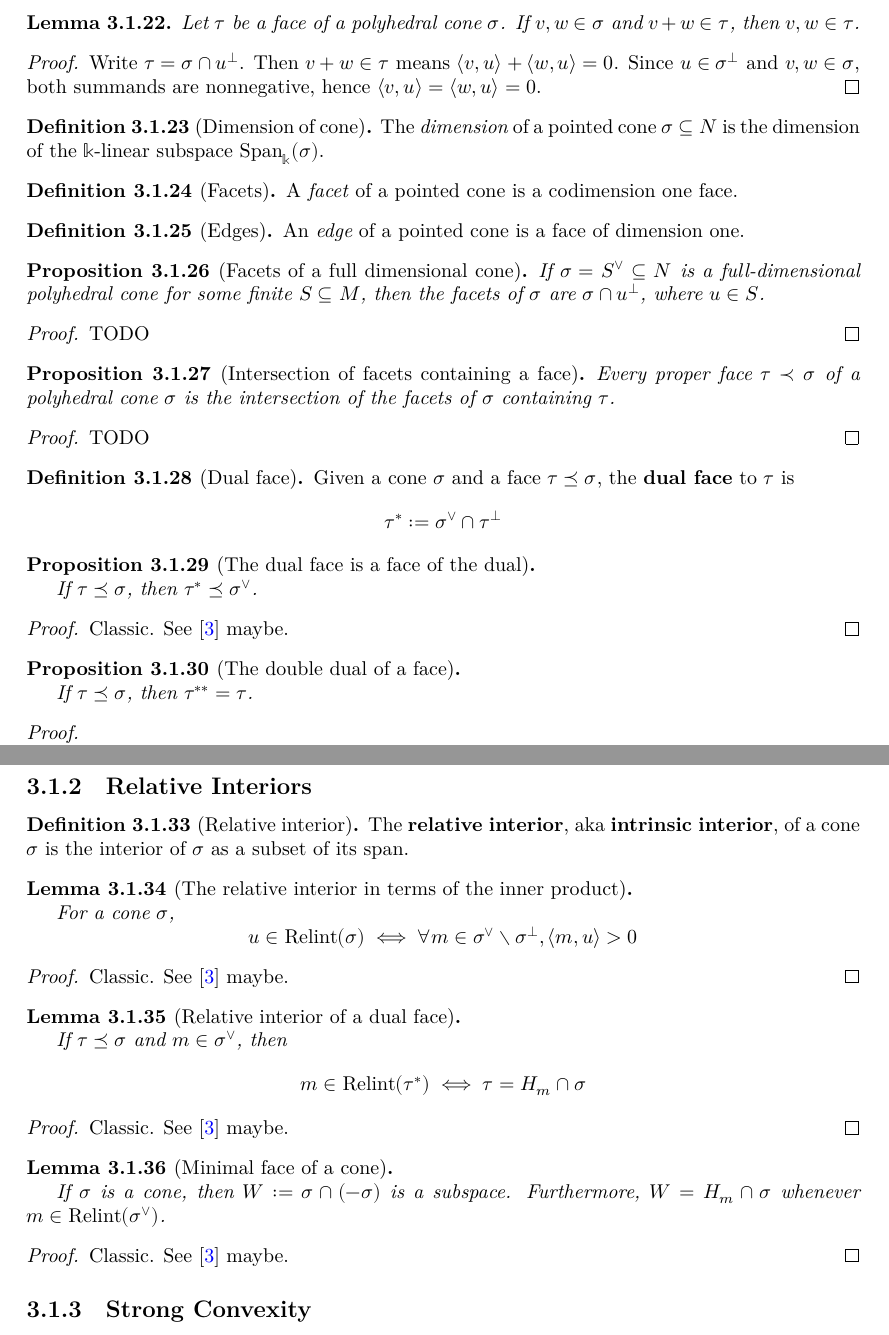
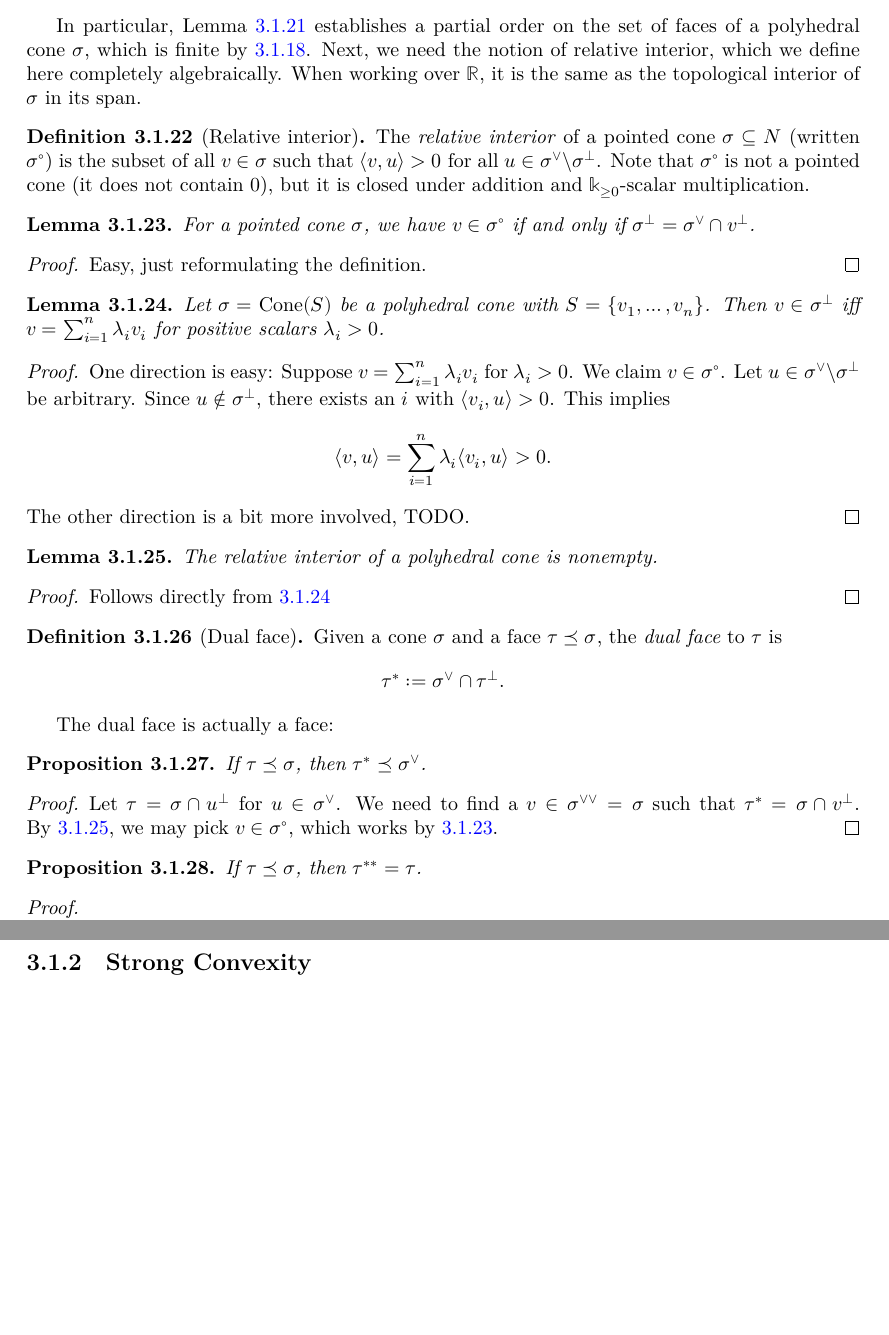
Before and after one commit to YaelDillies/Toric, a LaTeX document (blueprint/src/print.tex, which reads blueprint/src/chapters/3-1-cones.tex): two parts of pages 14 and 15 of 25, joined at a grey line, cut at the place of the change, the shorter picture padded with empty space. Compiled offline with XeLaTeX.

Commit message:
redefine relative interior algebraically

```diff
--- a/blueprint/src/chapters/3-1-cones.tex
+++ b/blueprint/src/chapters/3-1-cones.tex
@@ -397,114 +401,117 @@ element has a multiplicative inverse.
   \).
 \end{proof}
 
+In particular, Lemma~\ref{3-face-face} establishes a partial order on
+the set of faces of a polyhedral cone \( \sigma \), which is finite
+by~\ref{3-faces-polyhedral-cone-finite}. Next, we need the notion of
+relative interior, which we define here completely algebraically. When
+working over \( \R \), it is the same as the topological interior of
+\( \sigma \) in its span.
+
+\begin{definition}[Relative interior]
+  \label{3-rel-interior}
+  \uses{3-dual-cone, 3-perp}
+  % \lean{}
+  % \leanok
+  The \emph{relative interior} of a pointed cone \( \sigma \subseteq N
+  \) (written \( \sigma^{\circ} \)) is the subset of all \( v \in
+  \sigma \) such that \( \langle v, u \rangle > 0 \) for all \( u \in
+  \sigma^{\vee} \backslash \sigma^{\perp} \). Note that \(
+  \sigma^{\circ} \) is not a pointed cone (it does not contain \( 0
+  \)), but it is closed under addition and \( \Bbbk_{\geq 0} \)-scalar
+  multiplication.
+\end{definition}
 
 \begin{lemma}
-  \label{3-face-mem-of-add}
-  \uses{3-polyhedral-cone, 3-face}
+  \label{3-rel-interior-perp}
+  \uses{}
   % \lean{}
   % \leanok
-  Let \( \tau \) be a face of a polyhedral cone \( \sigma \). If \( v,
-  w \in \sigma \) and \( v + w \in \tau \), then \( v, w \in \tau \).
+  For a pointed cone \( \sigma \), we have \( v \in \sigma^{\circ} \)
+  if and only if \( \sigma^{\perp} = \sigma^{\vee} \cap v^{\perp} \).
 \end{lemma}
 \begin{proof}
   \uses{}
   % \leanok
-  Write \( \tau = \sigma \cap u^{\perp} \). Then \( v + w \in \tau \)
-  means \( \langle v, u \rangle + \langle w, u \rangle = 0 \). Since
-  \( u \in \sigma^{\perp} \) and \( v, w \in \sigma \), both summands
-  are nonnegative, hence \( \langle v, u \rangle = \langle w, u
-  \rangle = 0 \).
+  Easy, just reformulating the definition.
 \end{proof}
 
-\begin{definition}[Dimension of cone]
-  \label{3-pointed-cone-dimension}
-  \uses{3-pointed-cone}
+\begin{lemma}
+  \label{3-rel-interior-positive-lincomb}
+  \uses{3-rel-interior}
   % \lean{}
   % \leanok
-  The \emph{dimension} of a pointed cone \( \sigma \subseteq N \) is
-  the dimension of the \( \Bbbk \)-linear subspace \(
-  \Span_{\Bbbk}(\sigma) \).
-\end{definition}
-
-\begin{definition}[Facets]
-  \label{3-facet}
-  \uses{3-pointed-cone-dimension}
-  % \lean{}
-  % \leanok
-  A \emph{facet} of a pointed cone is a codimension one face.
-\end{definition}
-
-\begin{definition}[Edges]
-  \label{3-edge}
-  \uses{3-pointed-cone-dimension}
-  % \lean{}
-  % \leanok
-  An \emph{edge} of a pointed cone is a face of dimension one.
-\end{definition}
-
-\begin{proposition}[Facets of a full dimensional cone]
-  \label{3-facet-full-dim-cone}
-  \uses{3-facet, 3-polyhedral-cone}
-  % \lean{}
-  % \leanok
-  If \( \sigma = S^{\vee} \subseteq N \) is a full-dimensional
-  polyhedral cone for some finite \( S \subseteq M \), then the facets
-  of \( \sigma \) are \( \sigma \cap u^{\perp} \), where \( u \in S
+  Let \( \sigma = \Cone(S) \) be a polyhedral cone with \( S = \{v_1,
+  \dots, v_n\} \). Then \( v \in \sigma^{\perp} \) iff \( v =
+  \sum_{i=1}^n \lambda_i v_i \) for positive scalars \( \lambda_i > 0
   \).
-\end{proposition}
-\begin{proof}
-  \uses{}
-  TODO
-\end{proof}
-
-\begin{proposition}[Intersection of facets containing a face]
-  \label{3-face-equals-inter-facets}
-  \uses{3-facet}
-  % \lean{}
-  % \leanok
-  Every proper face \( \tau \prec \sigma \) of a polyhedral cone \(
-  \sigma \) is the intersection of the facets of \( \sigma \) containing
-  \( \tau \).
-\end{proposition}
+\end{lemma}
 \begin{proof}
   \uses{}
   % \leanok
-  TODO
+  One direction is easy: Suppose \( v = \sum_{i=1}^n \lambda_i v_i \)
+  for \( \lambda_i > 0 \). We claim \( v \in \sigma^{\circ} \). Let \(
+  u \in \sigma^{\vee} \backslash \sigma^{\perp} \) be arbitrary. Since
+  \( u \notin \sigma^{\perp} \), there exists an \( i \) with \(
+  \langle v_i, u \rangle > 0 \). This implies
+  \[
+      \langle v, u \rangle = \sum_{i=1}^n \lambda_i \langle v_i, u
+      \rangle > 0.
+  \]
+  The other direction is a bit more involved, TODO.
 \end{proof}
 
+\begin{lemma}
+  \label{3-rel-interior-nonempty}
+  \uses{}
+  % \lean{}
+  % \leanok
+  The relative interior of a polyhedral cone is nonempty.
+\end{lemma}
+\begin{proof}
+  \uses{3-rel-interior-positive-lincomb}
+  % \leanok
+  Follows directly from~\ref{3-rel-interior-positive-lincomb}
+\end{proof}
 
 \begin{definition}[Dual face]
   \label{3-dual-face}
   \uses{3-dual-cone, 3-face}
   % \lean{}
   % \leanok
-  Given a cone $\sigma$ and a face $\tau \preceq \sigma$, the {\bf dual face} to $\tau$ is
-  $$\tau^* := \sigma^\vee \cap \tau^\perp$$
+  Given a cone \( \sigma \) and a face \( \tau \preceq \sigma \), the
+  \emph{dual face} to \( \tau \) is
+  \[
+      \tau^* := \sigma^{\vee} \cap \tau^{\perp}.
+  \]
 \end{definition}
 
+The dual face is actually a face:
 
-\begin{proposition}[The dual face is a face of the dual]
+\begin{proposition}
   \label{3-dual-face-face-dual}
-  \uses{3-dual-face}
+  \uses{3-dual-face, 3-rel-interior-nonempty}
   % \lean{}
   % \leanok
-
-  If $\tau \preceq \sigma$, then $\tau^* \preceq \sigma^\vee$.
+  If \( \tau \preceq \sigma \), then \( \tau^* \preceq \sigma^\vee \).
 \end{proposition}
 \begin{proof}
-  \uses{}
+  \uses{3-rel-interior-nonempty, 3-double-dual-polyhedral-cone,
+  3-rel-interior-perp}
   % \leanok
-
-  Classic. See \cite{Oda_1988} maybe.
+  Let \( \tau = \sigma \cap u^{\perp} \) for \( u \in \sigma^{\vee}
+  \). We need to find a \( v \in \sigma^{\vee\vee} = \sigma \) such
+  that \( \tau^* = \sigma \cap v^{\perp} \).
+  By~\ref{3-rel-interior-nonempty}, we may pick \( v \in
+  \sigma^{\circ} \), which works by~\ref{3-rel-interior-perp}.
 \end{proof}
 
 
-\begin{proposition}[The double dual of a face]
+\begin{proposition}
   \label{3-double-dual-face-dual-face}
   \uses{3-dual-face}
   % \lean{}
   % \leanok
-
   If $\tau \preceq \sigma$, then $\tau^{**} = \tau$.
 \end{proposition}
 \begin{proof}
@@ -547,69 +554,6 @@ element has a multiplicative inverse.
   Classic. See \cite{Oda_1988} maybe.
 \end{proof}
 
-
-\subsection{Relative Interiors}
-
-
-\begin{definition}[Relative interior]
-  \label{1-2-rel-interior}
-  \uses{}
-  \lean{intrinsicInterior}
-  \leanok
-
-  The {\bf relative interior}, aka {\bf intrinsic interior}, of a cone $\sigma$ is the interior of $\sigma$ as a subset of its span.
-\end{definition}
-
-
-\begin{lemma}[The relative interior in terms of the inner product]
-  \label{1-2-rel-interior-inner}
-  \uses{1-2-rel-interior}
-  % \lean{}
-  % \leanok
-
-  For a cone $\sigma$,
-  $$u \in \Relint(\sigma) \iff \forall m \in \sigma^\vee \setminus \sigma^\perp, \langle m, u\rangle > 0$$
-\end{lemma}
-\begin{proof}
-  \uses{}
-  % \leanok
-
-  Classic. See \cite{Oda_1988} maybe.
-\end{proof}
-
-
-\begin{lemma}[Relative interior of a dual face]
-  \label{1-2-rel-interior-dual-face}
-  \uses{03-dual-face, 1-2-rel-interior}
-  % \lean{}
-  % \leanok
-
-  If $\tau \preceq \sigma$ and $m \in \sigma^\vee$, then
-  $$m \in \Relint(\tau^*) \iff \tau = H_m \cap \sigma$$
-\end{lemma}
-\begin{proof}
-  \uses{}
-  % \leanok
-
-  Classic. See \cite{Oda_1988} maybe.
-\end{proof}
-
-
-\begin{lemma}[Minimal face of a cone]
-  \label{1-2-min-face}
-  \uses{1-2-5-face, 1-2-rel-interior}
-  % \lean{}
-  % \leanok
-
-  If $\sigma$ is a cone, then $W := \sigma \cap (-\sigma)$ is a subspace. Furthermore,
-  $W = H_m \cap \sigma$ whenever $m \in \Relint(\sigma^\vee)$.
-\end{lemma}
-\begin{proof}
-  \uses{}
-  % \leanok
-
-  Classic. See \cite{Oda_1988} maybe.
-\end{proof}
 
 
 \subsection{Strong Convexity}
```
Also changed, not shown: blueprint/src/chapters/3-1-cones.tex (12 more changed lines).
